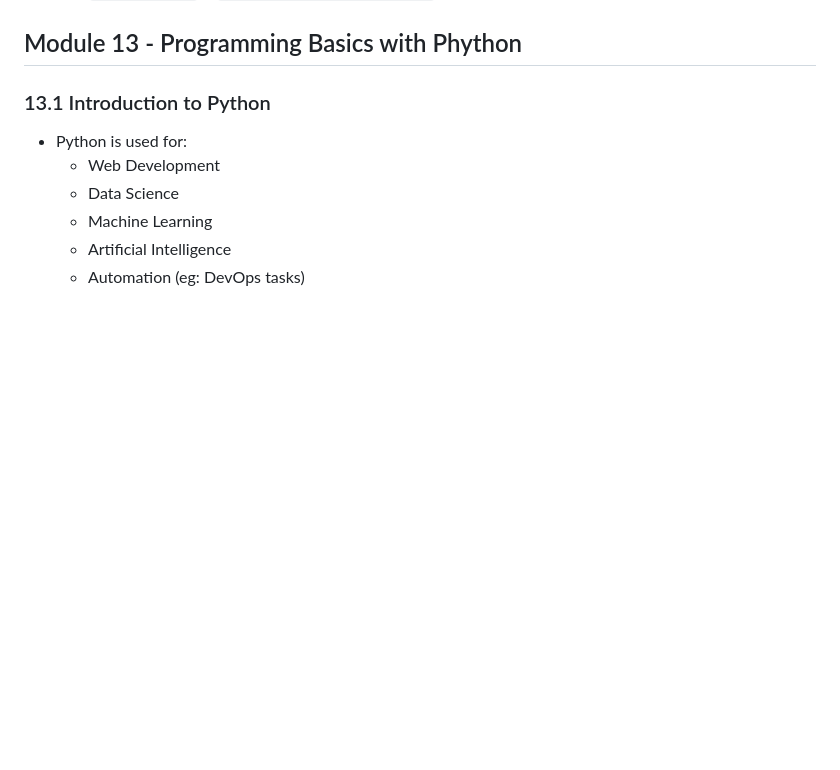
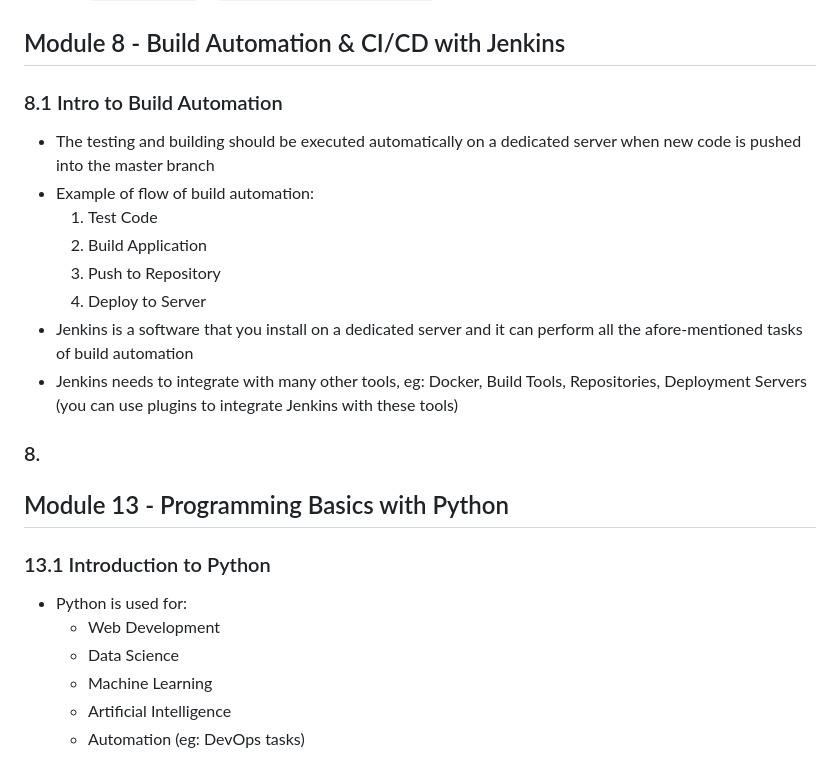
Before and after one commit to SolangeBV/TechworldWithNana_notes, a Markdown page: README.md, the part around the change. Drawn GitHub-style; blank space fills up the shorter version.

```diff
--- a/README.md
+++ b/README.md
@@ -938,7 +938,21 @@ scp build/libs/java-react-example.jar root@68.183.217.122:/root (file you want t
 - Scan your images for vulnerabilities
   - ``docker login `` + ``docker scout cves myapp:1.0``
 
-## Module 13 - Programming Basics with Phython
+## Module 8 - Build Automation & CI/CD with Jenkins
+
+### 8.1 Intro to Build Automation
+- The testing and building should be executed automatically on a dedicated server when new code is pushed into the master branch
+- Example of flow of build automation:
+  1) Test Code
+  2) Build Application
+  3) Push to Repository
+  4) Deploy to Server
+- Jenkins is a software that you install on a dedicated server and it can perform all the afore-mentioned tasks of build automation
+- Jenkins needs to integrate with many other tools, eg: Docker, Build Tools, Repositories, Deployment Servers (you can use plugins to integrate Jenkins with these tools)
+
+### 8.
+
+## Module 13 - Programming Basics with Python
 
 ### 13.1 Introduction to Python
 - Python is used for:
```
